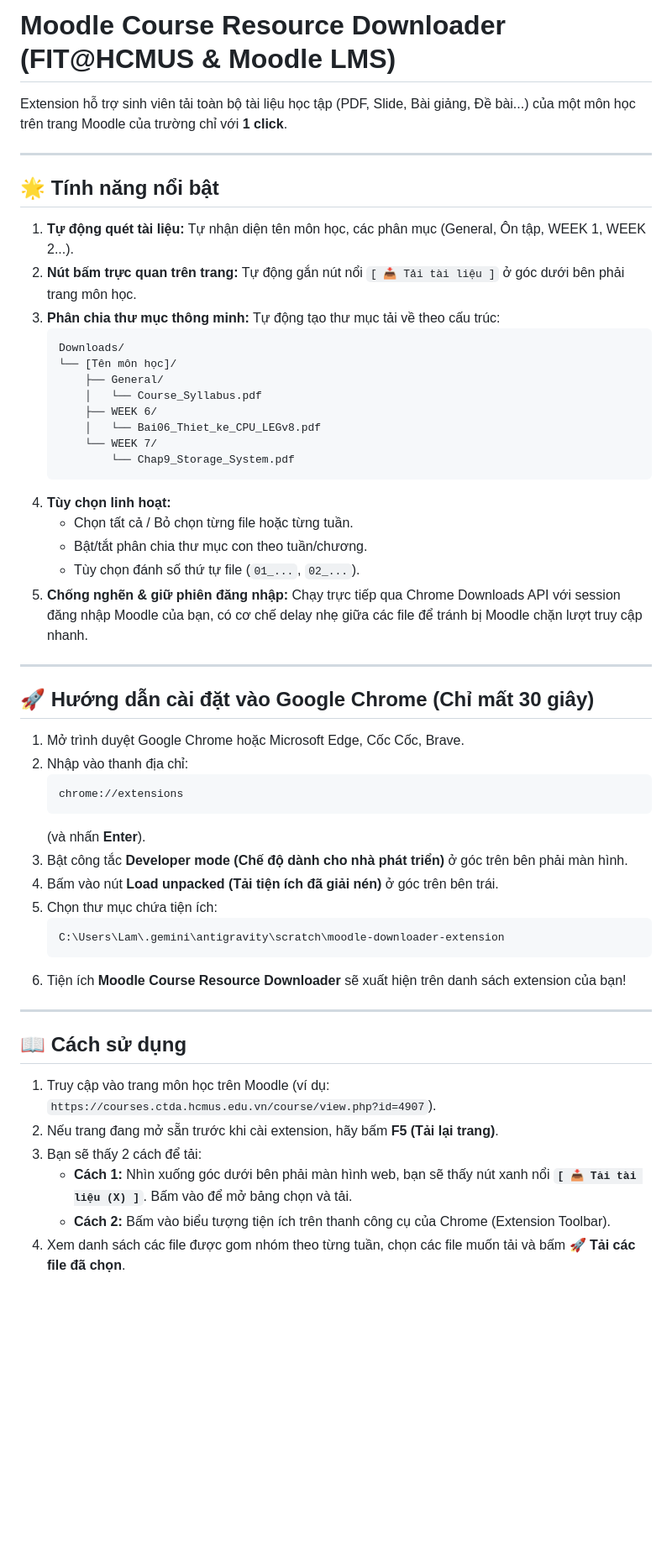
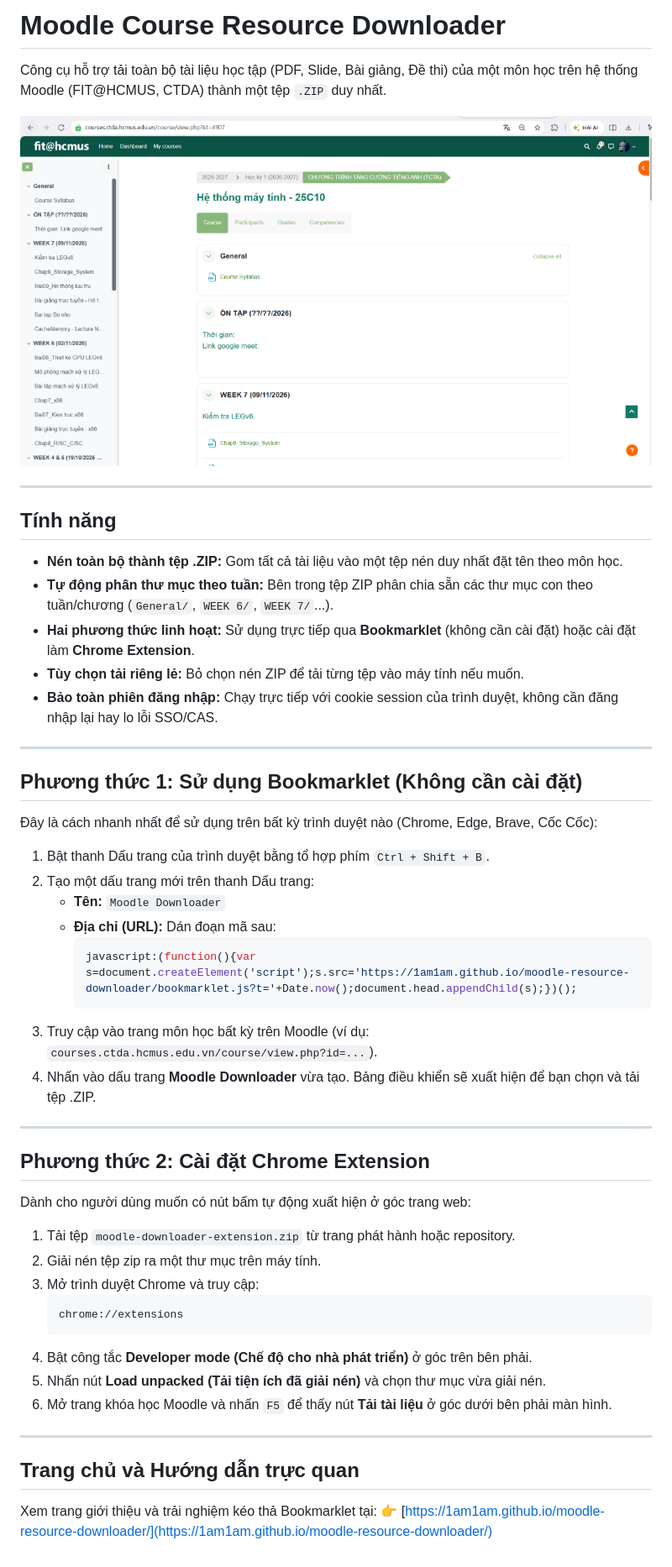
Before and after one commit to 1am1am/moodle-resource-downloader, a Markdown page: README.md, the part around the change. Shown: that part at 84% size. GitHub-like rendering; pictures changed too: screenshot.png (added); blank space fills up the shorter version.

Commit message:
refactor: replace Tampermonkey with Bookmarklet, redesign UI with neutral palette, add demo screenshot

````diff
--- a/README.md
+++ b/README.md
@@ -1,55 +1,54 @@
-# Moodle Course Resource Downloader (FIT@HCMUS & Moodle LMS)
+# Moodle Course Resource Downloader
 
-Extension hỗ trợ sinh viên tải toàn bộ tài liệu học tập (PDF, Slide, Bài giảng, Đề bài...) của một môn học trên trang Moodle của trường chỉ với **1 click**.
+Công cụ hỗ trợ tải toàn bộ tài liệu học tập (PDF, Slide, Bài giảng, Đề thi) của một môn học trên hệ thống Moodle (FIT@HCMUS, CTDA) thành một tệp `.ZIP` duy nhất.
+
+![Demo Moodle Course](screenshot.png)
 
 ---
 
-## 🌟 Tính năng nổi bật
+## Tính năng
 
-1. **Tự động quét tài liệu:** Tự nhận diện tên môn học, các phân mục (General, Ôn tập, WEEK 1, WEEK 2...).
-2. **Nút bấm trực quan trên trang:** Tự động gắn nút nổi `[ 📥 Tải tài liệu ]` ở góc dưới bên phải trang môn học.
-3. **Phân chia thư mục thông minh:** Tự động tạo thư mục tải về theo cấu trúc:
-   ```text
-   Downloads/
-   └── [Tên môn học]/
-       ├── General/
-       │   └── Course_Syllabus.pdf
-       ├── WEEK 6/
-       │   └── Bai06_Thiet_ke_CPU_LEGv8.pdf
-       └── WEEK 7/
-           └── Chap9_Storage_System.pdf
-   ```
-4. **Tùy chọn linh hoạt:**
-   - Chọn tất cả / Bỏ chọn từng file hoặc từng tuần.
-   - Bật/tắt phân chia thư mục con theo tuần/chương.
-   - Tùy chọn đánh số thứ tự file (`01_...`, `02_...`).
-5. **Chống nghẽn & giữ phiên đăng nhập:** Chạy trực tiếp qua Chrome Downloads API với session đăng nhập Moodle của bạn, có cơ chế delay nhẹ giữa các file để tránh bị Moodle chặn lượt truy cập nhanh.
+- **Nén toàn bộ thành tệp .ZIP:** Gom tất cả tài liệu vào một tệp nén duy nhất đặt tên theo môn học.
+- **Tự động phân thư mục theo tuần:** Bên trong tệp ZIP phân chia sẵn các thư mục con theo tuần/chương (`General/`, `WEEK 6/`, `WEEK 7/`...).
+- **Hai phương thức linh hoạt:** Sử dụng trực tiếp qua **Bookmarklet** (không cần cài đặt) hoặc cài đặt làm **Chrome Extension**.
+- **Tùy chọn tải riêng lẻ:** Bỏ chọn nén ZIP để tải từng tệp vào máy tính nếu muốn.
+- **Bảo toàn phiên đăng nhập:** Chạy trực tiếp với cookie session của trình duyệt, không cần đăng nhập lại hay lo lỗi SSO/CAS.
 
 ---
 
-## 🚀 Hướng dẫn cài đặt vào Google Chrome (Chỉ mất 30 giây)
+## Phương thức 1: Sử dụng Bookmarklet (Không cần cài đặt)
 
-1. Mở trình duyệt Google Chrome hoặc Microsoft Edge, Cốc Cốc, Brave.
-2. Nhập vào thanh địa chỉ:
+Đây là cách nhanh nhất để sử dụng trên bất kỳ trình duyệt nào (Chrome, Edge, Brave, Cốc Cốc):
+
+1. Bật thanh Dấu trang của trình duyệt bằng tổ hợp phím `Ctrl + Shift + B`.
+2. Tạo một dấu trang mới trên thanh Dấu trang:
+   - **Tên:** `Moodle Downloader`
+   - **Địa chỉ (URL):** Dán đoạn mã sau:
+     ```javascript
+     javascript:(function(){var s=document.createElement('script');s.src='https://1am1am.github.io/moodle-resource-downloader/bookmarklet.js?t='+Date.now();document.head.appendChild(s);})();
+     ```
+3. Truy cập vào trang môn học bất kỳ trên Moodle (ví dụ: `courses.ctda.hcmus.edu.vn/course/view.php?id=...`).
+4. Nhấn vào dấu trang **Moodle Downloader** vừa tạo. Bảng điều khiển sẽ xuất hiện để bạn chọn và tải tệp .ZIP.
+
+---
+
+## Phương thức 2: Cài đặt Chrome Extension
+
+Dành cho người dùng muốn có nút bấm tự động xuất hiện ở góc trang web:
+
+1. Tải tệp `moodle-downloader-extension.zip` từ trang phát hành hoặc repository.
+2. Giải nén tệp zip ra một thư mục trên máy tính.
+3. Mở trình duyệt Chrome và truy cập:
    ```text
    chrome://extensions
    ```
-   (và nhấn **Enter**).
-3. Bật công tắc **Developer mode (Chế độ dành cho nhà phát triển)** ở góc trên bên phải màn hình.
-4. Bấm vào nút **Load unpacked (Tải tiện ích đã giải nén)** ở góc trên bên trái.
-5. Chọn thư mục chứa tiện ích:
-   ```text
-   C:\Users\Lam\.gemini\antigravity\scratch\moodle-downloader-extension
-   ```
-6. Tiện ích **Moodle Course Resource Downloader** sẽ xuất hiện trên danh sách extension của bạn!
+4. Bật công tắc **Developer mode (Chế độ cho nhà phát triển)** ở góc trên bên phải.
+5. Nhấn nút **Load unpacked (Tải tiện ích đã giải nén)** và chọn thư mục vừa giải nén.
+6. Mở trang khóa học Moodle và nhấn `F5` để thấy nút **Tải tài liệu** ở góc dưới bên phải màn hình.
 
 ---
 
-## 📖 Cách sử dụng
+## Trang chủ và Hướng dẫn trực quan
 
-1. Truy cập vào trang môn học trên Moodle (ví dụ: `https://courses.ctda.hcmus.edu.vn/course/view.php?id=4907`).
-2. Nếu trang đang mở sẵn trước khi cài extension, hãy bấm **F5 (Tải lại trang)**.
-3. Bạn sẽ thấy 2 cách để tải:
-   - **Cách 1:** Nhìn xuống góc dưới bên phải màn hình web, bạn sẽ thấy nút xanh nổi **`[ 📥 Tải tài liệu (X) ]`**. Bấm vào để mở bảng chọn và tải.
-   - **Cách 2:** Bấm vào biểu tượng tiện ích trên thanh công cụ của Chrome (Extension Toolbar).
-4. Xem danh sách các file được gom nhóm theo từng tuần, chọn các file muốn tải và bấm **🚀 Tải các file đã chọn**.
+Xem trang giới thiệu và trải nghiệm kéo thả Bookmarklet tại:
+👉 [https://1am1am.github.io/moodle-resource-downloader/](https://1am1am.github.io/moodle-resource-downloader/)
````
Also changed, not shown: icons/icon128.png, icons/icon16.png, icons/icon48.png, 10 other files.
